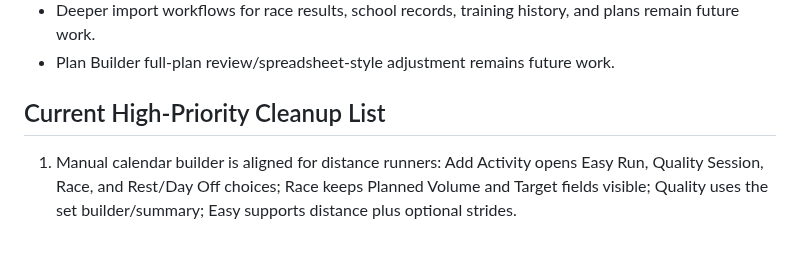
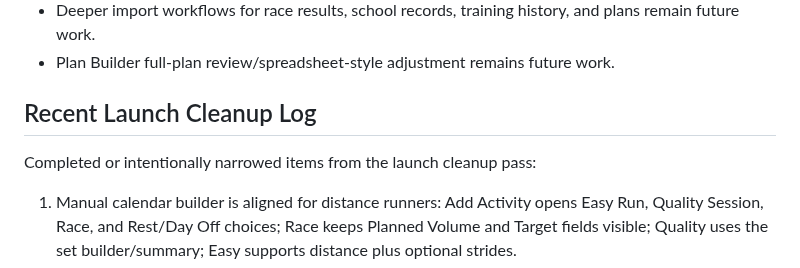
Before and after one commit to innovate-today/SMARTCoach, a Markdown page: SMARTCOACH_PROJECT_STATE.md, the part around the change. Drawn GitHub-style; blank space fills up the shorter version.

Commit message:
Rename launch cleanup log

```diff
--- a/SMARTCOACH_PROJECT_STATE.md
+++ b/SMARTCOACH_PROJECT_STATE.md
@@ -649,7 +649,9 @@ These are intentionally not blocking the current launch path unless the user re-
 - Deeper import workflows for race results, school records, training history, and plans remain future work.
 - Plan Builder full-plan review/spreadsheet-style adjustment remains future work.
 
-## Current High-Priority Cleanup List
+## Recent Launch Cleanup Log
+
+Completed or intentionally narrowed items from the launch cleanup pass:
 
 1. Manual calendar builder is aligned for distance runners: Add Activity opens Easy Run, Quality Session, Race, and Rest/Day Off choices; Race keeps Planned Volume and Target fields visible; Quality uses the set builder/summary; Easy supports distance plus optional strides.
 2. App plan selection now waits for plan workout days to load before **Use Selected Plan** can apply, and it refuses to assign a plan without a selected/upcoming workout day. This prevents sync from using a stale or plan-name-only workout context.
```
